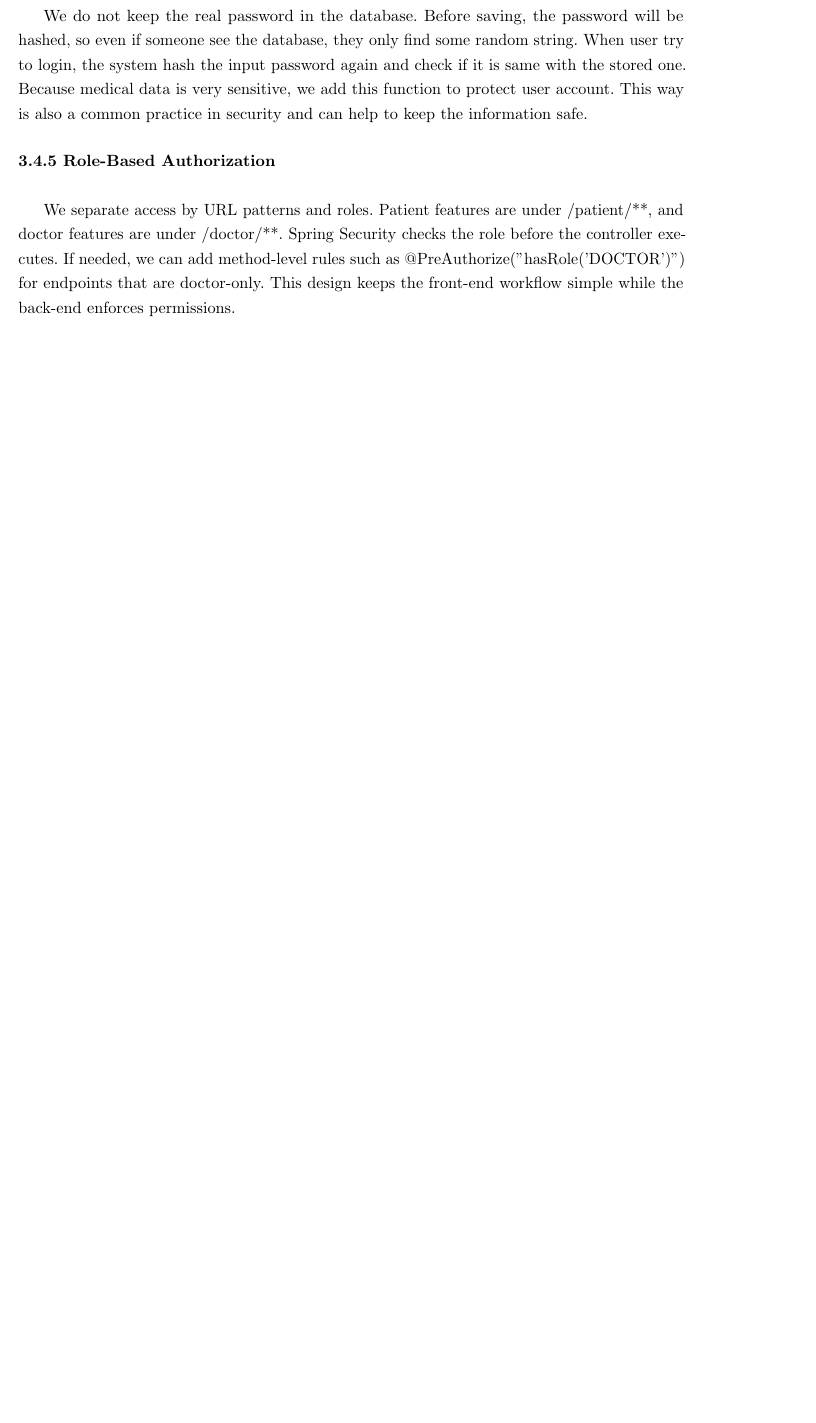
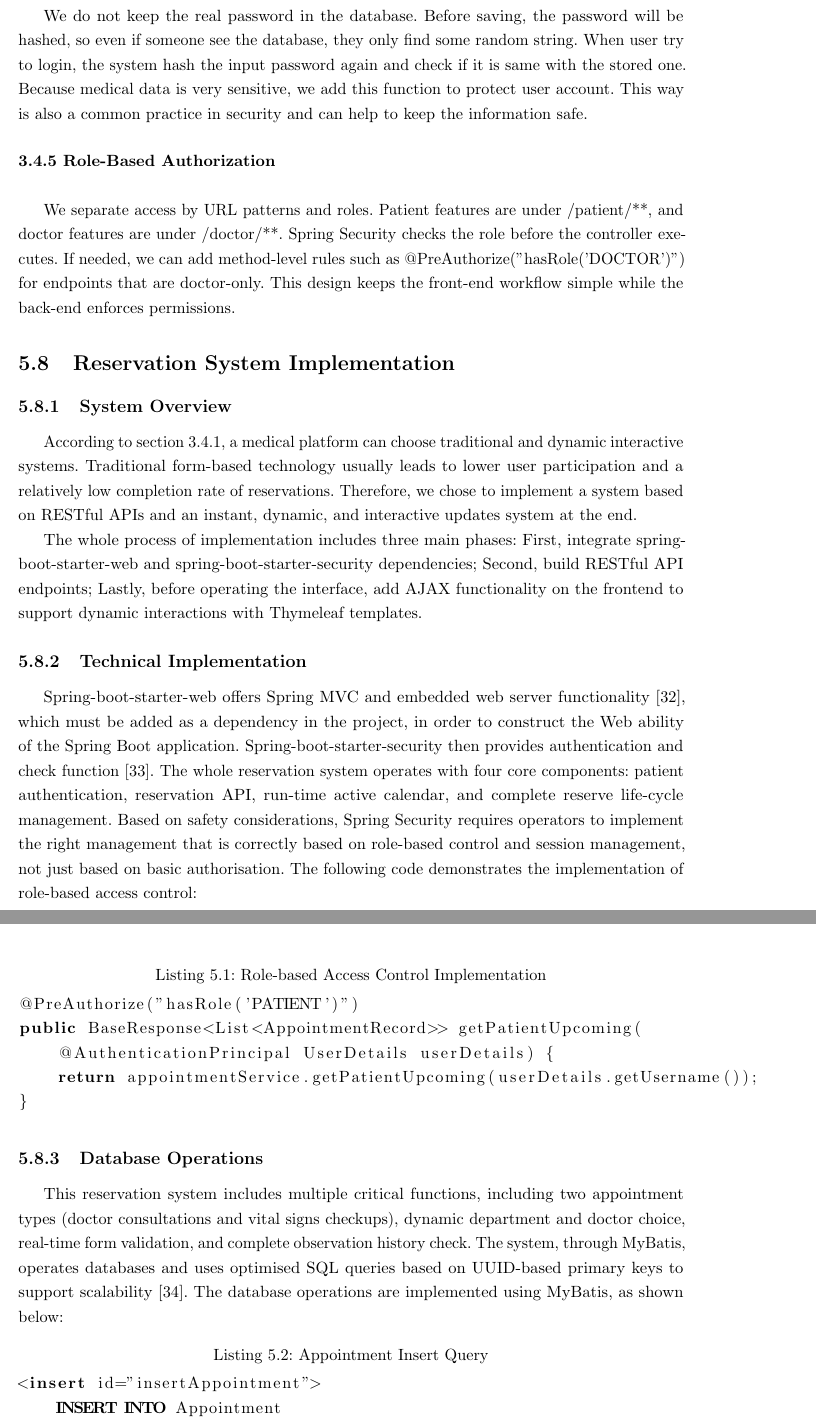
Before and after one commit to MaramAbdulaziz1/smart-hospital, a LaTeX thesis (smart hospital-paper/memoirthesis.tex, which reads smart hospital-paper/chapters/chapter03/chap03-05.tex, smart hospital-paper/chapters/chapter03/chap03.tex): part of page 61 of 69 before the commit and two parts of pages 52 and 53 of 61 after it, the two joined at a grey line, cut so that both start at the same text, the shorter picture padded with empty space. Compiled offline with pdfLaTeX.

Commit message:
feat: add appointment function in paper.

```diff
--- /dev/null
+++ b/smart hospital-paper/chapters/chapter03/chap03-05.tex
@@ -0,0 +1,29 @@
+\subsection{System Overview}
+\label{subsec:reservation-overview}
+
+According to section 3.4.1, a medical platform can choose traditional and dynamic interactive systems. Traditional form-based technology usually leads to lower user participation and a relatively low completion rate of reservations. Therefore, we chose to implement a system based on RESTful APIs and an instant, dynamic, and interactive updates system at the end.
+
+The whole process of implementation includes three main phases: First, integrate spring-boot-starter-web and spring-boot-starter-security dependencies; Second, build RESTful API endpoints; Lastly, before operating the interface, add AJAX functionality on the frontend to support dynamic interactions with Thymeleaf templates.
+
+\subsection{Technical Implementation}
+\label{subsec:reservation-technical}
+
+Spring-boot-starter-web offers Spring MVC and embedded web server functionality~\cite{spring-mvc}, which must be added as a dependency in the project, in order to construct the Web ability of the Spring Boot application. Spring-boot-starter-security then provides authentication and check function~\cite{spring-security}. The whole reservation system operates with four core components: patient authentication, reservation API, run-time active calendar, and complete reserve life-cycle management. Based on safety considerations, Spring Security requires operators to implement the right management that is correctly based on role-based control and session management, not just based on basic authorisation. The following code demonstrates the implementation of role-based access control:
+
+\begin{lstlisting}[language=Java, caption=Role-based Access Control Implementation]
+@PreAuthorize("hasRole('PATIENT')")
+public BaseResponse<List<AppointmentRecord>> getPatientUpcoming(
+    @AuthenticationPrincipal UserDetails userDetails) {
+    return appointmentService.getPatientUpcoming(userDetails.getUsername());
+}
+\end{lstlisting}
+
+\subsection{Database Operations}
+\label{subsec:reservation-database}
+
+This reservation system includes multiple critical functions, including two appointment types (doctor consultations and vital signs checkups), dynamic department and doctor choice, real-time form validation, and complete observation history check. The system, through MyBatis, operates databases and uses optimised SQL queries based on UUID-based primary keys to support scalability~\cite{mybatis}. The database operations are implemented using MyBatis, as shown below:
+
+\begin{lstlisting}[language=SQL, caption=Appointment Insert Query]
+<insert id="insertAppointment">
+    INSERT INTO Appointment
+    (appointment\_id, patient\_id, provider\_id, `date`, appoint\_time, status)
--- a/smart hospital-paper/chapters/chapter03/chap03.tex
+++ b/smart hospital-paper/chapters/chapter03/chap03.tex
@@ -69,5 +63,9 @@
 %\input{chap03-03-05.tex}
 
 \section{Authentication and Authorization Function}
-\label{sec:sec03}
+\label{sec:auth-auth}
 \input{chap03-04.tex}
+
+\section{Reservation System Implementation}
+\label{sec:reservation-system}
+\input{chap03-05.tex}
--- a/smart hospital-paper/memoirthesis.tex
+++ b/smart hospital-paper/memoirthesis.tex
@@ -141,6 +141,7 @@
 \usepackage{microtype}					%Makes pdf look better.
 \usepackage[version=0.96]{pgf}			%PGF/TikZ is a tandem of languages for producing vector graphics from a
 \usepackage{indentfirst}			%force 1st paragragh to indent
+\usepackage{listings}				%For code listings and syntax highlighting
 
 %Reduce widows  (the last line of a paragraph at the start of a page) and orphans
 % (the first line of paragraph at the end of a page)
```
Also changed, not shown: smart hospital-paper/chapters/chapter03/back-end-tools.tex (+5 -0 lines), smart hospital-paper/chapters/chapter03/chap03-03-04.tex (+2 -0 lines), smart hospital-paper/chapters/reference/ref.tex (+30 -0 lines), smart hospital-paper/chapters/chapter03/chap03-05.tex (6 more changed lines), smart hospital-paper/chapters/chapter03/chap03.tex (8 more changed lines).
